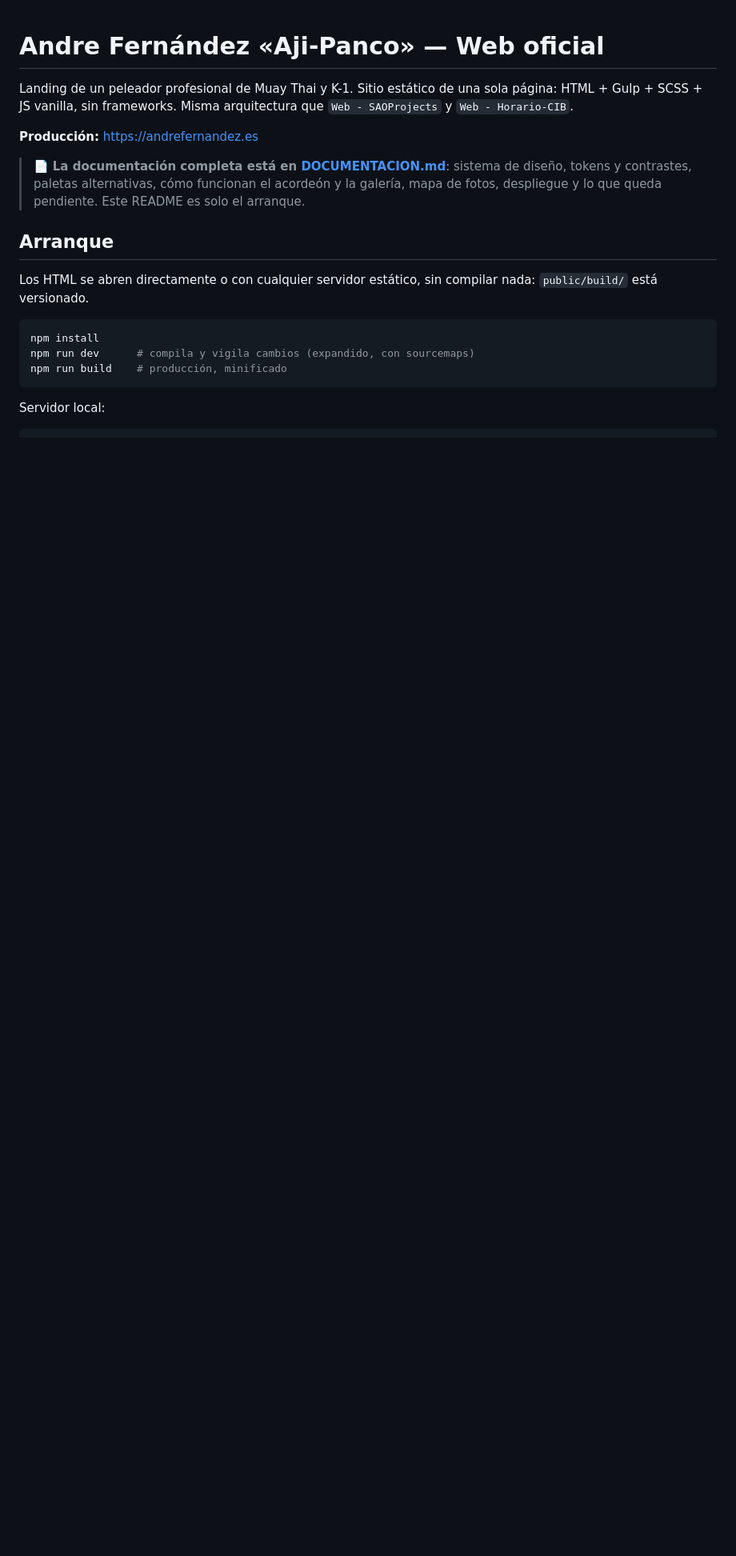
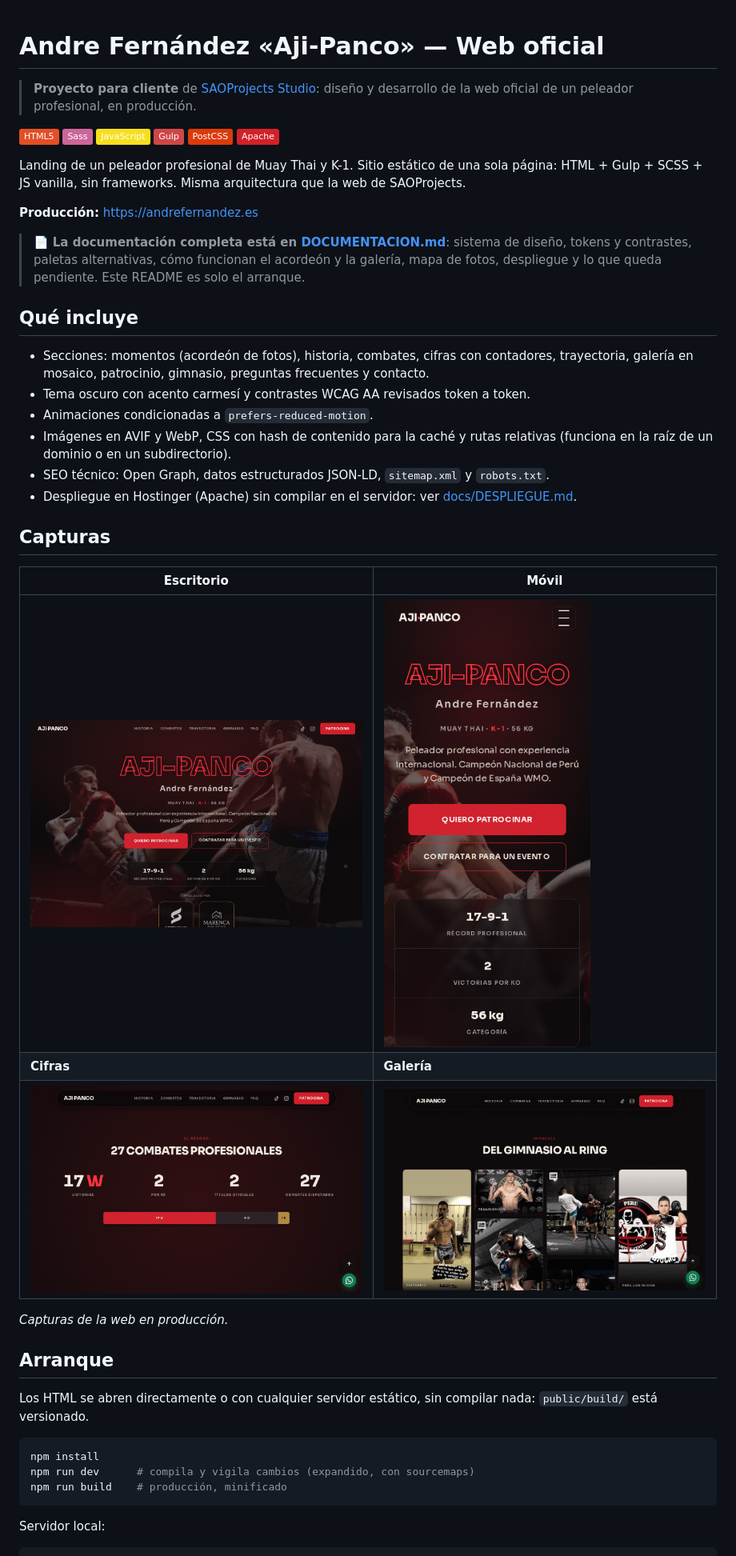
Before and after one commit to ricardo-mendez-saoprojects/AJI-PANCO, a Markdown page: README.md, the part around one of its changes. Shown at 80% size. Drawn GitHub-style; pictures changed too: docs/screenshots/cifras.png (added), docs/screenshots/galeria.png (added), docs/screenshots/inicio.png (added); badges without logos; blank space fills up the shorter version.

Commit message:
docs(readme): añadir versión en inglés, capturas y créditos
Co-Authored-By: Claude Opus 5.5 <noreply@anthropic.com>

```diff
--- a/README.md
+++ b/README.md
@@ -1,14 +1,46 @@
 # Andre Fernández «Aji-Panco» — Web oficial
 
+> **Proyecto para cliente** de [SAOProjects Studio](https://saoprojects.es): diseño y
+> desarrollo de la web oficial de un peleador profesional, en producción.
+
+![HTML5](https://img.shields.io/badge/HTML5-E34F26?logo=html5&logoColor=white)
+![Sass](https://img.shields.io/badge/Sass-CC6699?logo=sass&logoColor=white)
+![JavaScript](https://img.shields.io/badge/JavaScript-F7DF1E?logo=javascript&logoColor=black)
+![Gulp](https://img.shields.io/badge/Gulp-CF4647?logo=gulp&logoColor=white)
+![PostCSS](https://img.shields.io/badge/PostCSS-DD3A0A?logo=postcss&logoColor=white)
+![Apache](https://img.shields.io/badge/Apache-D22128?logo=apache&logoColor=white)
+
 Landing de un peleador profesional de Muay Thai y K-1. Sitio estático de una sola página:
-HTML + Gulp + SCSS + JS vanilla, sin frameworks. Misma arquitectura que `Web - SAOProjects`
-y `Web - Horario-CIB`.
+HTML + Gulp + SCSS + JS vanilla, sin frameworks. Misma arquitectura que la web de
+SAOProjects.
 
 **Producción:** https://andrefernandez.es
 
 > 📄 **La documentación completa está en [DOCUMENTACION.md](DOCUMENTACION.md)**: sistema de
 > diseño, tokens y contrastes, paletas alternativas, cómo funcionan el acordeón y la galería,
 > mapa de fotos, despliegue y lo que queda pendiente. Este README es solo el arranque.
+
+## Qué incluye
+
+- Secciones: momentos (acordeón de fotos), historia, combates, cifras con contadores,
+  trayectoria, galería en mosaico, patrocinio, gimnasio, preguntas frecuentes y contacto.
+- Tema oscuro con acento carmesí y contrastes WCAG AA revisados token a token.
+- Animaciones condicionadas a `prefers-reduced-motion`.
+- Imágenes en AVIF y WebP, CSS con hash de contenido para la caché y rutas relativas
+  (funciona en la raíz de un dominio o en un subdirectorio).
+- SEO técnico: Open Graph, datos estructurados JSON-LD, `sitemap.xml` y `robots.txt`.
+- Despliegue en Hostinger (Apache) sin compilar en el servidor: ver
+  [docs/DESPLIEGUE.md](docs/DESPLIEGUE.md).
+
+## Capturas
+
+| Escritorio | Móvil |
+|---|---|
+| ![Portada en escritorio](docs/screenshots/inicio.png) | ![Portada en móvil](docs/screenshots/movil.png) |
+| **Cifras** | **Galería** |
+| ![Cifras con contadores](docs/screenshots/cifras.png) | ![Galería](docs/screenshots/galeria.png) |
+
+*Capturas de la web en producción.*
 
 ## Arranque
 
```
Also changed, not shown: other parts of README.md (+84 -0 lines).
